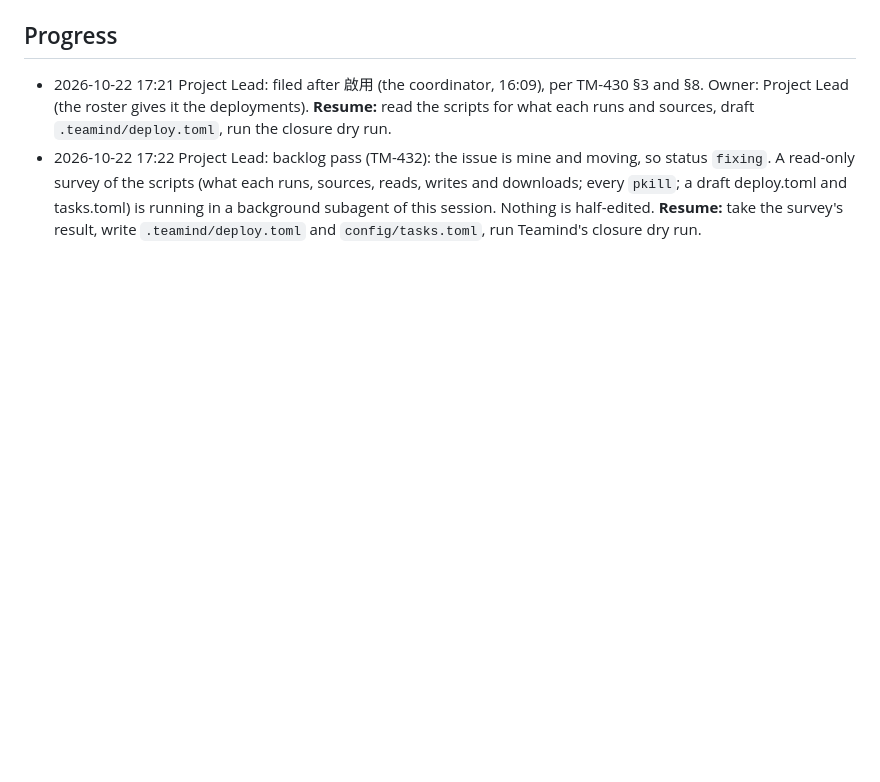
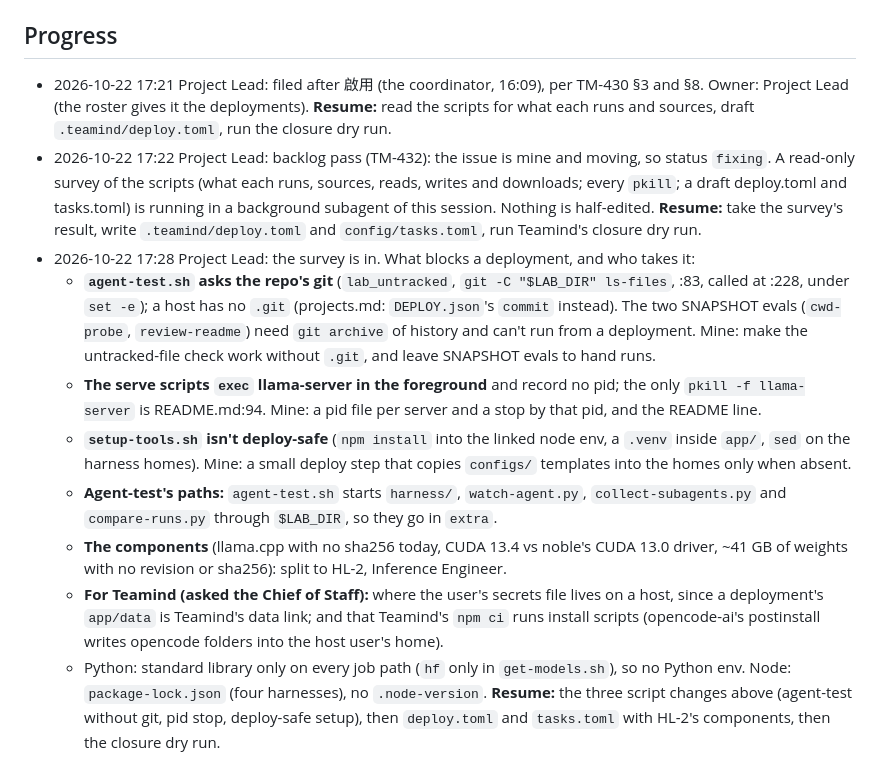
Before and after one commit to wa0327/harness-lab, a Markdown page: issues/HL-1/ISSUE.md, the part around the change. GitHub-like rendering; blank space fills up the shorter version.

```diff
--- a/issues/HL-1/ISSUE.md
+++ b/issues/HL-1/ISSUE.md
@@ -43,3 +43,12 @@ Scope:
 ## Progress
 - 2026-10-22 17:21 Project Lead: filed after 啟用 (the coordinator, 16:09), per TM-430 §3 and §8. Owner: Project Lead (the roster gives it the deployments). **Resume:** read the scripts for what each runs and sources, draft `.teamind/deploy.toml`, run the closure dry run.
 - 2026-10-22 17:22 Project Lead: backlog pass (TM-432): the issue is mine and moving, so status `fixing`. A read-only survey of the scripts (what each runs, sources, reads, writes and downloads; every `pkill`; a draft deploy.toml and tasks.toml) is running in a background subagent of this session. Nothing is half-edited. **Resume:** take the survey's result, write `.teamind/deploy.toml` and `config/tasks.toml`, run Teamind's closure dry run.
+- 2026-10-22 17:28 Project Lead: the survey is in. What blocks a deployment, and who takes it:
+  - **`agent-test.sh` asks the repo's git** (`lab_untracked`, `git -C "$LAB_DIR" ls-files`, :83, called at :228, under `set -e`); a host has no `.git` (projects.md: `DEPLOY.json`'s `commit` instead). The two SNAPSHOT evals (`cwd-probe`, `review-readme`) need `git archive` of history and can't run from a deployment. Mine: make the untracked-file check work without `.git`, and leave SNAPSHOT evals to hand runs.
+  - **The serve scripts `exec` llama-server in the foreground** and record no pid; the only `pkill -f llama-server` is README.md:94. Mine: a pid file per server and a stop by that pid, and the README line.
+  - **`setup-tools.sh` isn't deploy-safe** (`npm install` into the linked node env, a `.venv` inside `app/`, `sed` on the harness homes). Mine: a small deploy step that copies `configs/` templates into the homes only when absent.
+  - **Agent-test's paths:** `agent-test.sh` starts `harness/`, `watch-agent.py`, `collect-subagents.py` and `compare-runs.py` through `$LAB_DIR`, so they go in `extra`.
+  - **The components** (llama.cpp with no sha256 today, CUDA 13.4 vs noble's CUDA 13.0 driver, ~41 GB of weights with no revision or sha256): split to HL-2, Inference Engineer.
+  - **For Teamind (asked the Chief of Staff):** where the user's secrets file lives on a host, since a deployment's `app/data` is Teamind's data link; and that Teamind's `npm ci` runs install scripts (opencode-ai's postinstall writes opencode folders into the host user's home).
+  - Python: standard library only on every job path (`hf` only in `get-models.sh`), so no Python env. Node: `package-lock.json` (four harnesses), no `.node-version`.
+  **Resume:** the three script changes above (agent-test without git, pid stop, deploy-safe setup), then `deploy.toml` and `tasks.toml` with HL-2's components, then the closure dry run.
```
Also changed, not shown: .teamind/briefs/harness-lab-inference-engineer.md (added, +28 -0 lines), issues/HL-2/ISSUE.md (added, +39 -0 lines).
